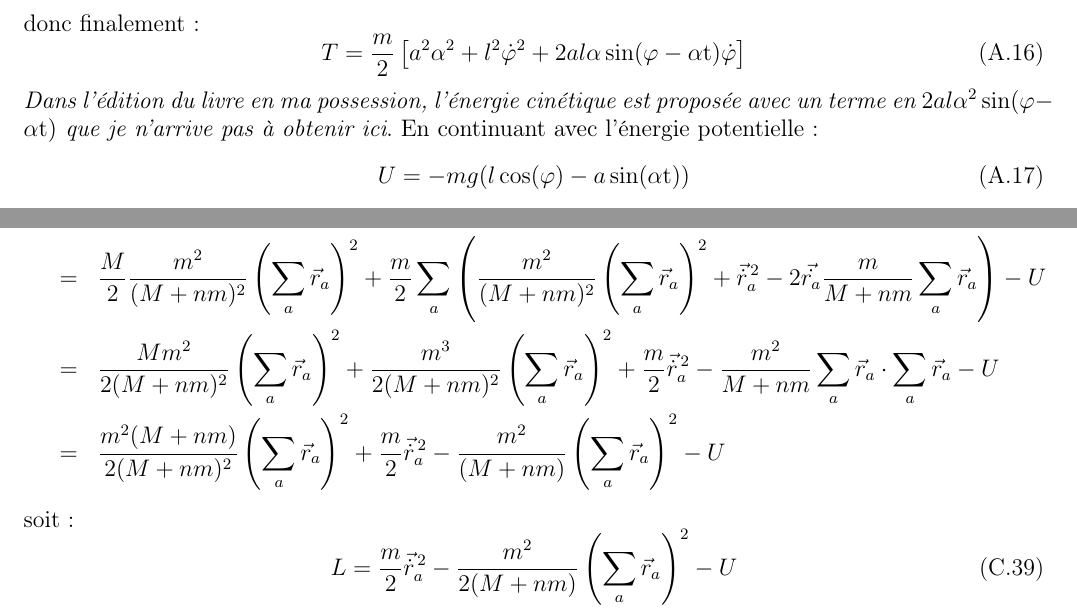
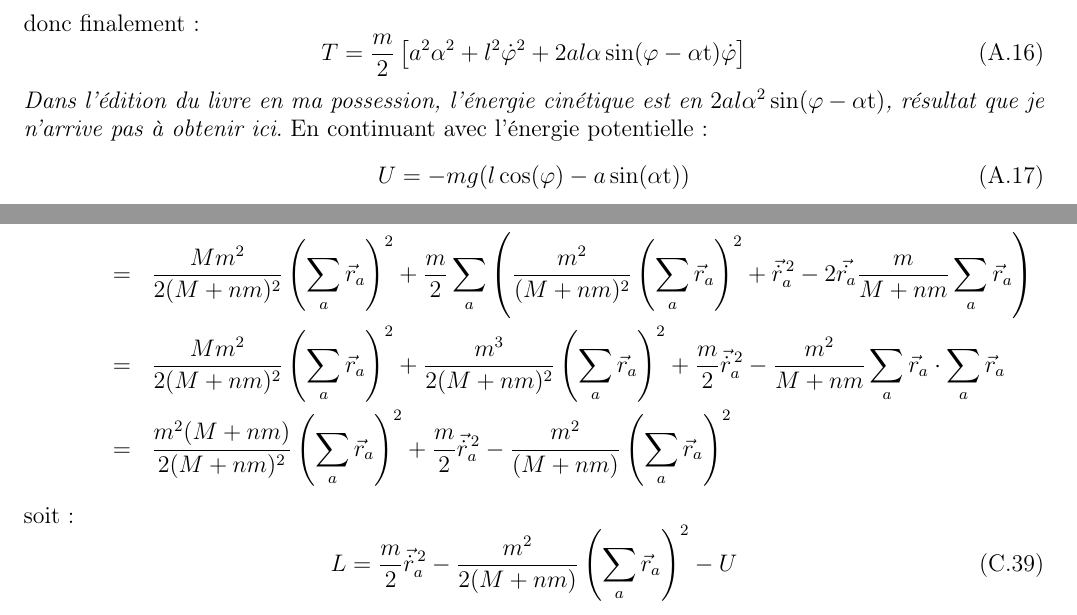
Before and after one commit to SMajerowicz/Physics, a LaTeX document (Mécanique/démonstration.tex, which reads Mécanique/chapters/exercices/chapter-01-exercices.tex, Mécanique/chapters/exercices/chapter-03-exercices.tex): two parts of pages 50 and 69 of 74, joined at a grey line, cut so that both start at the same text. Compiled offline with pdfLaTeX.

Commit message:
Fix issue #16

```diff
--- a/Mécanique/chapters/exercices/chapter-01-exercices.tex
+++ b/Mécanique/chapters/exercices/chapter-01-exercices.tex
@@ -199,7 +199,7 @@ donc finalement :
 \be
 	T = \dfrac{m}{2}\left[a^{2}\alpha^{2} + l^{2}\dot{\varphi}^{2} + 2al\alpha\sin(\varphi - \alpha\mathrm{t})\dot{\varphi}\right]
 \ee
-\emph{Dans l'\'edition du livre en ma possession, l'\'energie cin\'etique est propos\'ee avec un terme en $2al\alpha^{2}\sin(\varphi - \alpha\mathrm{t})$ que je n'arrive pas à obtenir ici}. En continuant avec l'\'energie potentielle :
+\emph{Dans l'\'edition du livre en ma possession, l'\'energie cin\'etique est en $2al\alpha^{2}\sin(\varphi - \alpha\mathrm{t})$, r\'esultat que je n'arrive pas à obtenir ici}. En continuant avec l'\'energie potentielle :
 \be
 	U = -mg(l\cos(\varphi)-a\sin(\alpha\mathrm{t}))
 \ee
--- a/Mécanique/chapters/exercices/chapter-03-exercices.tex
+++ b/Mécanique/chapters/exercices/chapter-03-exercices.tex
@@ -289,10 +289,10 @@ En d\'efinissant $\vec{r}_{a} = \vec{R}_{a} - \vec{R}$ et en appliquant le centr
 \eea
 La fonction de Lagrange \'ecrite plus haut peut alors se d\'evelopper en :
 \bea
-	L & = & \dfrac{M}{2}\vec{\dot{R}}^{\,2} + \dfrac{m}{2}\sum_{a}(\vec{\dot{R}}^{\,2} + 2\vec{\dot{r_{a}}}\cdot\vec{\dot{R}} + \vec{\dot{r}}_{a}^{\,2}) - U \nonumber \\
-	& = & \dfrac{M}{2}\dfrac{m^{2}}{(M + nm)^{2}}\left(\sum_{a}\vec{r}_{a}\right)^{2} + \dfrac{m}{2}\sum_{a}\left(\dfrac{m^{2}}{(M + nm)^{2}}\left(\sum_{a}\vec{r}_{a}\right)^{2} + \vec{\dot{r}}_{a}^{\,2} - 2\vec{\dot{r_{a}}}\dfrac{m}{M + nm}\sum_{a}\vec{r}_{a}\right) - U \nonumber \\
-	& = & \dfrac{Mm^{2}}{2(M + nm)^{2}}\left(\sum_{a}\vec{r}_{a}\right)^{2} + \dfrac{m^{3}}{2(M + nm)^{2}}\left(\sum_{a}\vec{r}_{a}\right)^{2} + \dfrac{m}{2}\vec{\dot{r}}_{a}^{\,2} - \dfrac{m^{2}}{M + nm}\sum_{a}\vec{r}_{a}\cdot\sum_{a}\vec{r}_{a} - U \nonumber \\
-	& = & \dfrac{m^{2}(M + nm)}{2(M + nm)^{2}}\left(\sum_{a}\vec{r}_{a}\right)^{2} + \dfrac{m}{2}\vec{\dot{r}}_{a}^{\,2} - \dfrac{m^{2}}{(M + nm)}\left(\sum_{a}\vec{r}_{a}\right)^{2} - U \nonumber
+	L + U& = & \dfrac{M}{2}\vec{\dot{R}}^{\,2} + \dfrac{m}{2}\sum_{a}(\vec{\dot{R}}^{\,2} + 2\vec{\dot{r_{a}}}\cdot\vec{\dot{R}} + \vec{\dot{r}}_{a}^{\,2}) \nonumber \\
+	& = & \dfrac{Mm^{2}}{2(M + nm)^{2}}\left(\sum_{a}\vec{r}_{a}\right)^{2} + \dfrac{m}{2}\sum_{a}\left(\dfrac{m^{2}}{(M + nm)^{2}}\left(\sum_{a}\vec{r}_{a}\right)^{2} + \vec{\dot{r}}_{a}^{\,2} - 2\vec{\dot{r_{a}}}\dfrac{m}{M + nm}\sum_{a}\vec{r}_{a}\right) \nonumber \\
+	& = & \dfrac{Mm^{2}}{2(M + nm)^{2}}\left(\sum_{a}\vec{r}_{a}\right)^{2} + \dfrac{m^{3}}{2(M + nm)^{2}}\left(\sum_{a}\vec{r}_{a}\right)^{2} + \dfrac{m}{2}\vec{\dot{r}}_{a}^{\,2} - \dfrac{m^{2}}{M + nm}\sum_{a}\vec{r}_{a}\cdot\sum_{a}\vec{r}_{a} \nonumber \\
+	& = & \dfrac{m^{2}(M + nm)}{2(M + nm)^{2}}\left(\sum_{a}\vec{r}_{a}\right)^{2} + \dfrac{m}{2}\vec{\dot{r}}_{a}^{\,2} - \dfrac{m^{2}}{(M + nm)}\left(\sum_{a}\vec{r}_{a}\right)^{2} \nonumber
 \eea
 soit :
 \be
```
Also changed, not shown: Mécanique/chapters/chapter-01.tex (+2 -1 lines), README.md.
